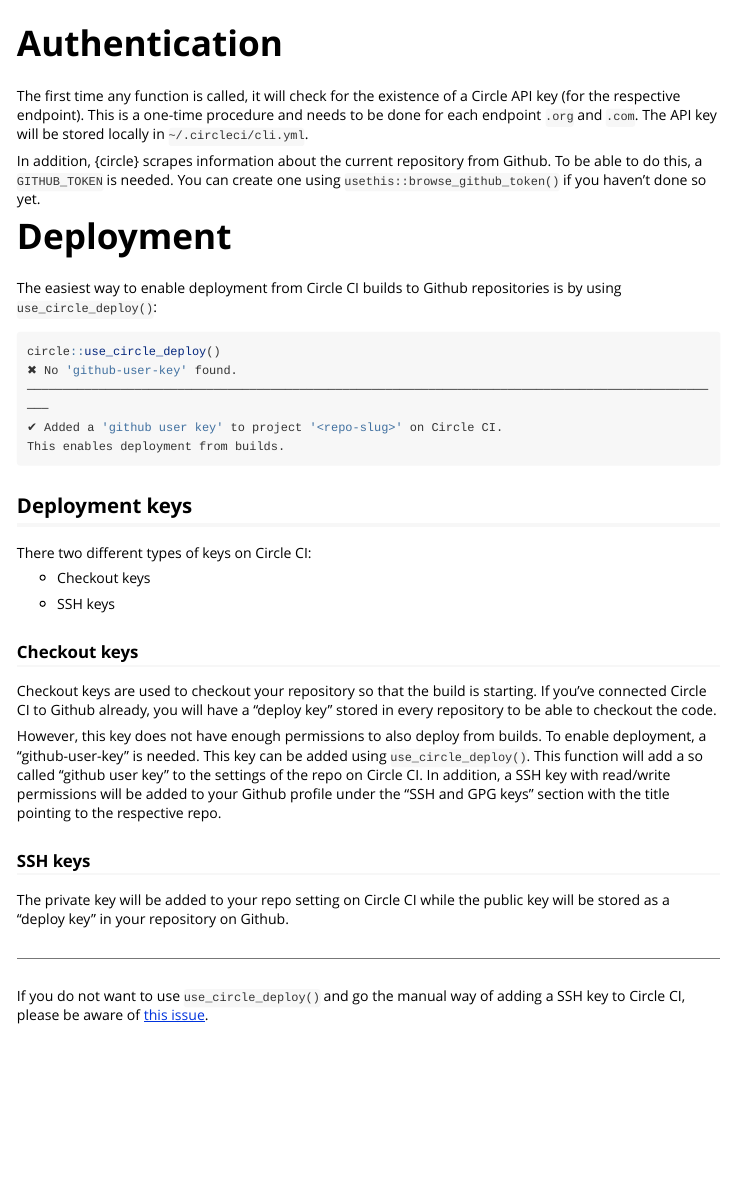
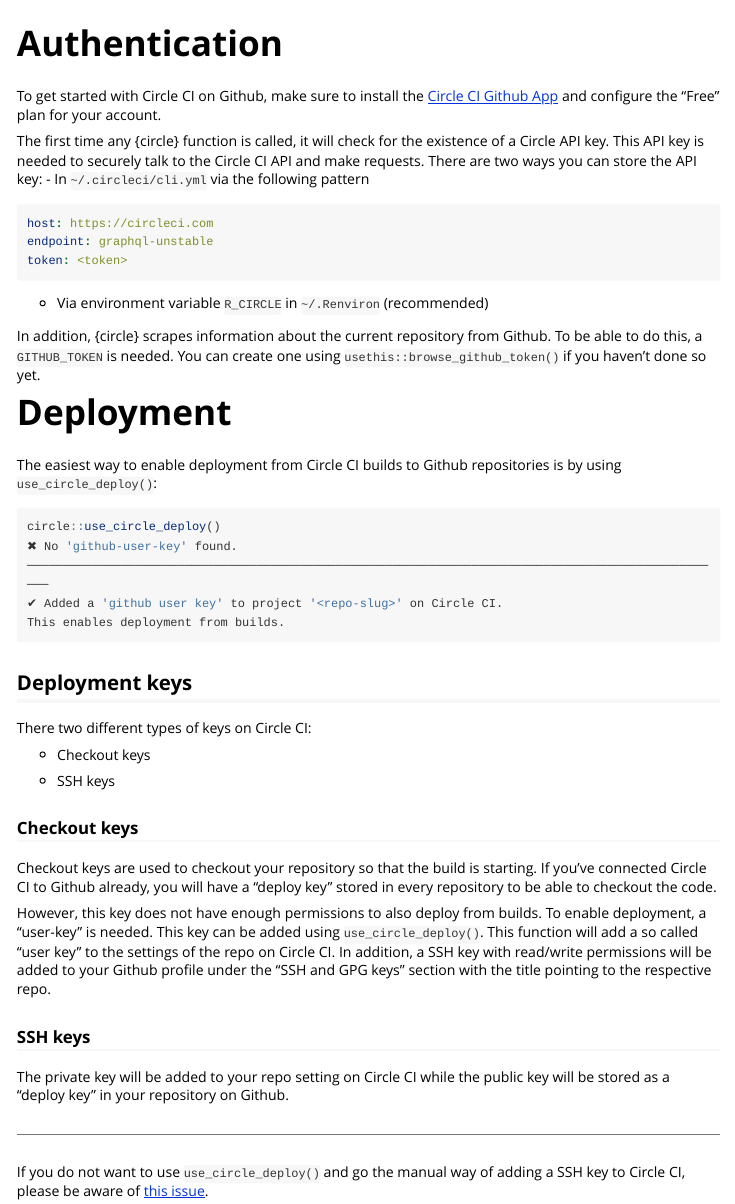
Before and after one commit to ropensci/circle, an R Markdown document (vignettes/circle.Rmd): the page in a window 1100 px wide, from its top. Rendered offline with R 4.5, knitr and Pandoc, with nearby package versions; long lines of code are wrapped.

Commit message:
vignette: Optimize authentication section, mention to install the Circle CI app

````diff
--- a/vignettes/circle.Rmd
+++ b/vignettes/circle.Rmd
@@ -16,9 +16,20 @@
 
 # Authentication
 
-The first time any function is called, it will check for the existence of a Circle API key (for the respective endpoint).
-This is a one-time procedure and needs to be done for each endpoint `.org` and `.com`.
-The API key will be stored locally in `~/.circleci/cli.yml`.
+To get started with Circle CI on Github, make sure to install the [Circle CI Github App](https://github.com/marketplace/circleci) and configure the "Free" plan for your account.
+
+The first time any {circle} function is called, it will check for the existence of a Circle API key.
+This API key is needed to securely talk to the Circle CI API and make requests.
+There are two ways you can store the API key:
+  - In `~/.circleci/cli.yml` via the following pattern
+
+   ```yml
+   host: https://circleci.com
+   endpoint: graphql-unstable
+   token: <token>
+   ```
+
+  - Via environment variable `R_CIRCLE` in `~/.Renviron` (recommended)
 
 In addition, {circle} scrapes information about the current repository from Github.
 To be able to do this, a `GITHUB_TOKEN` is needed.
@@ -50,9 +61,9 @@
 If you've connected Circle CI to Github already, you will have a "deploy key" stored in every repository to be able to checkout the code.
 
 However, this key does not have enough permissions to also deploy from builds.
-To enable deployment, a "github-user-key" is needed.
+To enable deployment, a "user-key" is needed.
 This key can be added using `use_circle_deploy()`.
-This function will add a so called "github user key" to the settings of the repo on Circle CI.
+This function will add a so called "user key" to the settings of the repo on Circle CI.
 In addition, a SSH key with read/write permissions will be added to your Github profile under the "SSH and GPG keys" section with the title pointing to the respective repo.
 
 ### SSH keys
````
